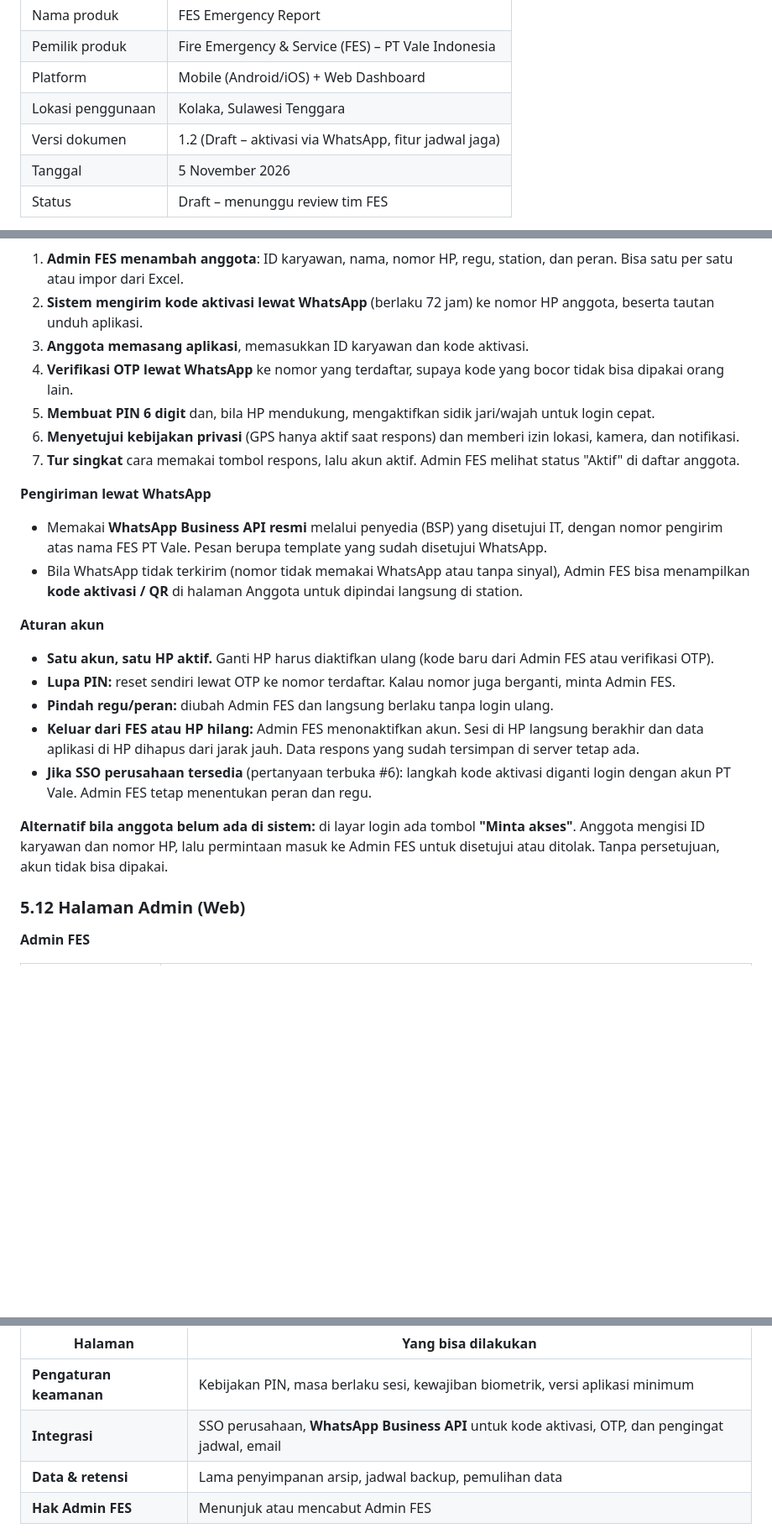
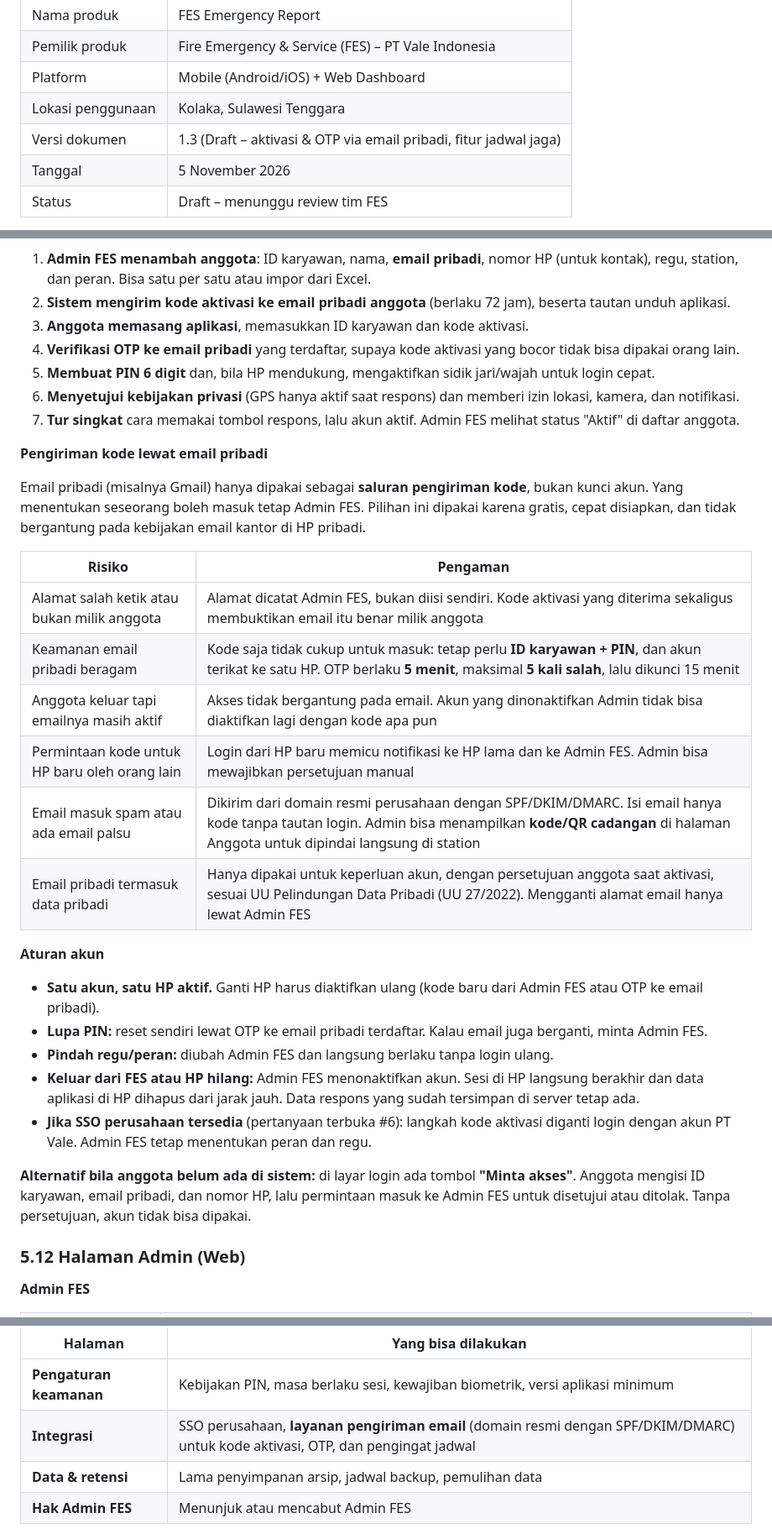
Before and after one commit to Ghyland17/leoghynizm, a Markdown page: PRD.md, 3 parts joined by grey strips. Shown at 84% size. GitHub-like rendering; blank space fills up the shorter version.

Commit message:
Switch activation codes and OTP to personal email in PRD
Co-Authored-By: Claude Opus 5.5 <noreply@anthropic.com>
Claude-Session: https://claude.ai/code/session_01G7dw7syPMGkX1x9tMoMiS8

````diff
--- a/PRD.md
+++ b/PRD.md
@@ -7,7 +7,7 @@
 | Pemilik produk | Fire Emergency & Service (FES) – PT Vale Indonesia |
 | Platform | Mobile (Android/iOS) + Web Dashboard |
 | Lokasi penggunaan | Kolaka, Sulawesi Tenggara |
-| Versi dokumen | 1.2 (Draft – aktivasi via WhatsApp, fitur jadwal jaga) |
+| Versi dokumen | 1.3 (Draft – aktivasi & OTP via email pribadi, fitur jadwal jaga) |
 | Tanggal | 5 November 2026 |
 | Status | Draft – menunggu review tim FES |
 
@@ -432,26 +432,35 @@ flowchart LR
   F --> G[Tur singkat 1 menit<br/>lalu siap dipakai]
 ```
 
-1. **Admin FES menambah anggota**: ID karyawan, nama, nomor HP, regu, station, dan peran. Bisa satu per satu atau impor dari Excel.
-2. **Sistem mengirim kode aktivasi lewat WhatsApp** (berlaku 72 jam) ke nomor HP anggota, beserta tautan unduh aplikasi.
+1. **Admin FES menambah anggota**: ID karyawan, nama, **email pribadi**, nomor HP (untuk kontak), regu, station, dan peran. Bisa satu per satu atau impor dari Excel.
+2. **Sistem mengirim kode aktivasi ke email pribadi anggota** (berlaku 72 jam), beserta tautan unduh aplikasi.
 3. **Anggota memasang aplikasi**, memasukkan ID karyawan dan kode aktivasi.
-4. **Verifikasi OTP lewat WhatsApp** ke nomor yang terdaftar, supaya kode yang bocor tidak bisa dipakai orang lain.
+4. **Verifikasi OTP ke email pribadi** yang terdaftar, supaya kode aktivasi yang bocor tidak bisa dipakai orang lain.
 5. **Membuat PIN 6 digit** dan, bila HP mendukung, mengaktifkan sidik jari/wajah untuk login cepat.
 6. **Menyetujui kebijakan privasi** (GPS hanya aktif saat respons) dan memberi izin lokasi, kamera, dan notifikasi.
 7. **Tur singkat** cara memakai tombol respons, lalu akun aktif. Admin FES melihat status "Aktif" di daftar anggota.
 
-**Pengiriman lewat WhatsApp**
-- Memakai **WhatsApp Business API resmi** melalui penyedia (BSP) yang disetujui IT, dengan nomor pengirim atas nama FES PT Vale. Pesan berupa template yang sudah disetujui WhatsApp.
-- Bila WhatsApp tidak terkirim (nomor tidak memakai WhatsApp atau tanpa sinyal), Admin FES bisa menampilkan **kode aktivasi / QR** di halaman Anggota untuk dipindai langsung di station.
+**Pengiriman kode lewat email pribadi**
+
+Email pribadi (misalnya Gmail) hanya dipakai sebagai **saluran pengiriman kode**, bukan kunci akun. Yang menentukan seseorang boleh masuk tetap Admin FES. Pilihan ini dipakai karena gratis, cepat disiapkan, dan tidak bergantung pada kebijakan email kantor di HP pribadi.
+
+| Risiko | Pengaman |
+|---|---|
+| Alamat salah ketik atau bukan milik anggota | Alamat dicatat Admin FES, bukan diisi sendiri. Kode aktivasi yang diterima sekaligus membuktikan email itu benar milik anggota |
+| Keamanan email pribadi beragam | Kode saja tidak cukup untuk masuk: tetap perlu **ID karyawan + PIN**, dan akun terikat ke satu HP. OTP berlaku **5 menit**, maksimal **5 kali salah**, lalu dikunci 15 menit |
+| Anggota keluar tapi emailnya masih aktif | Akses tidak bergantung pada email. Akun yang dinonaktifkan Admin tidak bisa diaktifkan lagi dengan kode apa pun |
+| Permintaan kode untuk HP baru oleh orang lain | Login dari HP baru memicu notifikasi ke HP lama dan ke Admin FES. Admin bisa mewajibkan persetujuan manual |
+| Email masuk spam atau ada email palsu | Dikirim dari domain resmi perusahaan dengan SPF/DKIM/DMARC. Isi email hanya kode tanpa tautan login. Admin bisa menampilkan **kode/QR cadangan** di halaman Anggota untuk dipindai langsung di station |
+| Email pribadi termasuk data pribadi | Hanya dipakai untuk keperluan akun, dengan persetujuan anggota saat aktivasi, sesuai UU Pelindungan Data Pribadi (UU 27/2022). Mengganti alamat email hanya lewat Admin FES |
 
 **Aturan akun**
-- **Satu akun, satu HP aktif.** Ganti HP harus diaktifkan ulang (kode baru dari Admin FES atau verifikasi OTP).
-- **Lupa PIN:** reset sendiri lewat OTP ke nomor terdaftar. Kalau nomor juga berganti, minta Admin FES.
+- **Satu akun, satu HP aktif.** Ganti HP harus diaktifkan ulang (kode baru dari Admin FES atau OTP ke email pribadi).
+- **Lupa PIN:** reset sendiri lewat OTP ke email pribadi terdaftar. Kalau email juga berganti, minta Admin FES.
 - **Pindah regu/peran:** diubah Admin FES dan langsung berlaku tanpa login ulang.
 - **Keluar dari FES atau HP hilang:** Admin FES menonaktifkan akun. Sesi di HP langsung berakhir dan data aplikasi di HP dihapus dari jarak jauh. Data respons yang sudah tersimpan di server tetap ada.
 - **Jika SSO perusahaan tersedia** (pertanyaan terbuka #6): langkah kode aktivasi diganti login dengan akun PT Vale. Admin FES tetap menentukan peran dan regu.
 
-**Alternatif bila anggota belum ada di sistem:** di layar login ada tombol **"Minta akses"**. Anggota mengisi ID karyawan dan nomor HP, lalu permintaan masuk ke Admin FES untuk disetujui atau ditolak. Tanpa persetujuan, akun tidak bisa dipakai.
+**Alternatif bila anggota belum ada di sistem:** di layar login ada tombol **"Minta akses"**. Anggota mengisi ID karyawan, email pribadi, dan nomor HP, lalu permintaan masuk ke Admin FES untuk disetujui atau ditolak. Tanpa persetujuan, akun tidak bisa dipakai.
 
 ### 5.12 Halaman Admin (Web)
 
@@ -476,7 +485,7 @@ flowchart LR
 | Halaman | Yang bisa dilakukan |
 |---|---|
 | **Pengaturan keamanan** | Kebijakan PIN, masa berlaku sesi, kewajiban biometrik, versi aplikasi minimum |
-| **Integrasi** | SSO perusahaan, **WhatsApp Business API** untuk kode aktivasi, OTP, dan pengingat jadwal, email |
+| **Integrasi** | SSO perusahaan, **layanan pengiriman email** (domain resmi dengan SPF/DKIM/DMARC) untuk kode aktivasi, OTP, dan pengingat jadwal |
 | **Data & retensi** | Lama penyimpanan arsip, jadwal backup, pemulihan data |
 | **Hak Admin FES** | Menunjuk atau mencabut Admin FES |
 
````
Also changed, not shown: other parts of PRD.md (+6 -6 lines).
